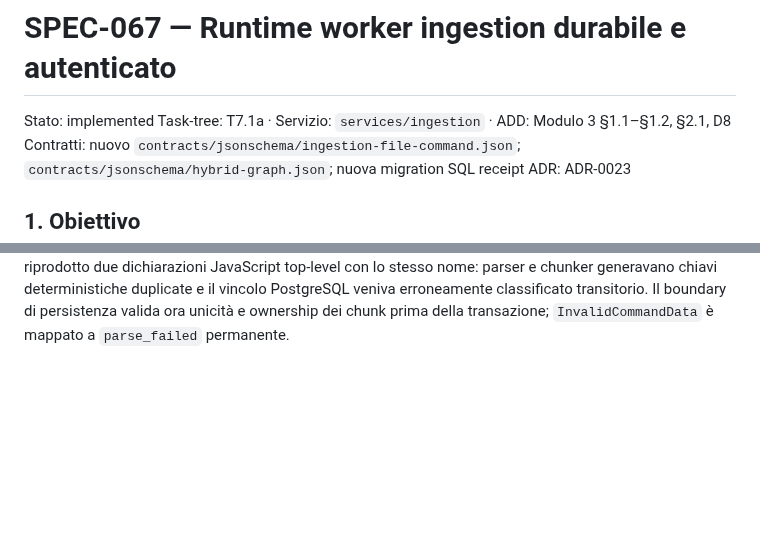
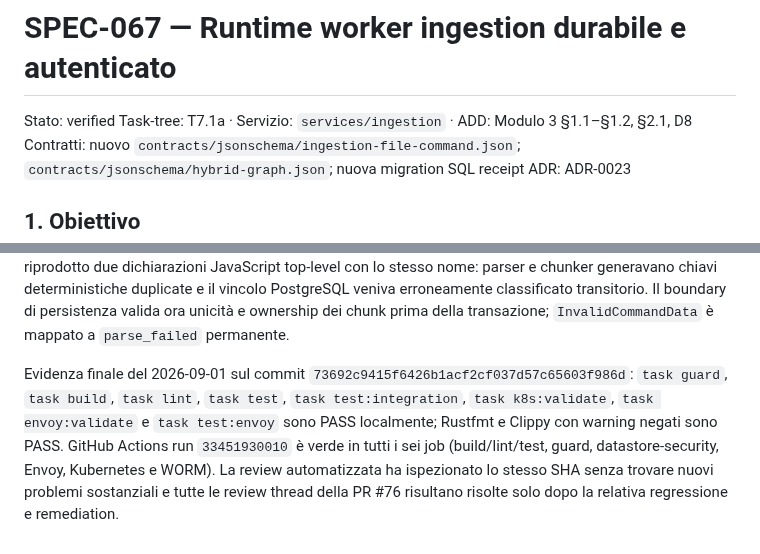
Before and after one commit to nepryoon/eci, a Markdown page: docs/specs/SPEC-067-ingestion-worker-runtime.md, 2 parts joined by grey strips. Drawn GitHub-style; blank space fills up the shorter version.

Commit message:
docs(spec): verify T7.1a ingestion runtime

```diff
--- a/docs/specs/SPEC-067-ingestion-worker-runtime.md
+++ b/docs/specs/SPEC-067-ingestion-worker-runtime.md
@@ -1,5 +1,5 @@
 # SPEC-067 — Runtime worker ingestion durabile e autenticato
-Stato: implemented
+Stato: verified
 Task-tree: T7.1a · Servizio: `services/ingestion` · ADD: Modulo 3 §1.1–§1.2, §2.1, D8
 Contratti: nuovo `contracts/jsonschema/ingestion-file-command.json`; `contracts/jsonschema/hybrid-graph.json`; nuova migration SQL receipt
 ADR: ADR-0023
@@ -345,3 +345,13 @@ lo stesso nome: parser e chunker generavano chiavi deterministiche duplicate e
 il vincolo PostgreSQL veniva erroneamente classificato transitorio. Il boundary
 di persistenza valida ora unicità e ownership dei chunk prima della transazione;
 `InvalidCommandData` è mappato a `parse_failed` permanente.
+
+Evidenza finale del 2026-09-01 sul commit `73692c9415f6426b1acf2cf037d57c65603f986d`:
+`task guard`, `task build`, `task lint`, `task test`,
+`task test:integration`, `task k8s:validate`, `task envoy:validate` e
+`task test:envoy` sono PASS localmente; Rustfmt e Clippy con warning negati
+sono PASS. GitHub Actions run `33451930010` è verde in tutti i sei job
+(build/lint/test, guard, datastore-security, Envoy, Kubernetes e WORM).
+La review automatizzata ha ispezionato lo stesso SHA senza trovare nuovi
+problemi sostanziali e tutte le review thread della PR #76 risultano risolte
+solo dopo la relativa regressione e remediation.
```
Also changed, not shown: other parts of docs/specs/SPEC-067-ingestion-worker-runtime.md (+1 -1 lines).
